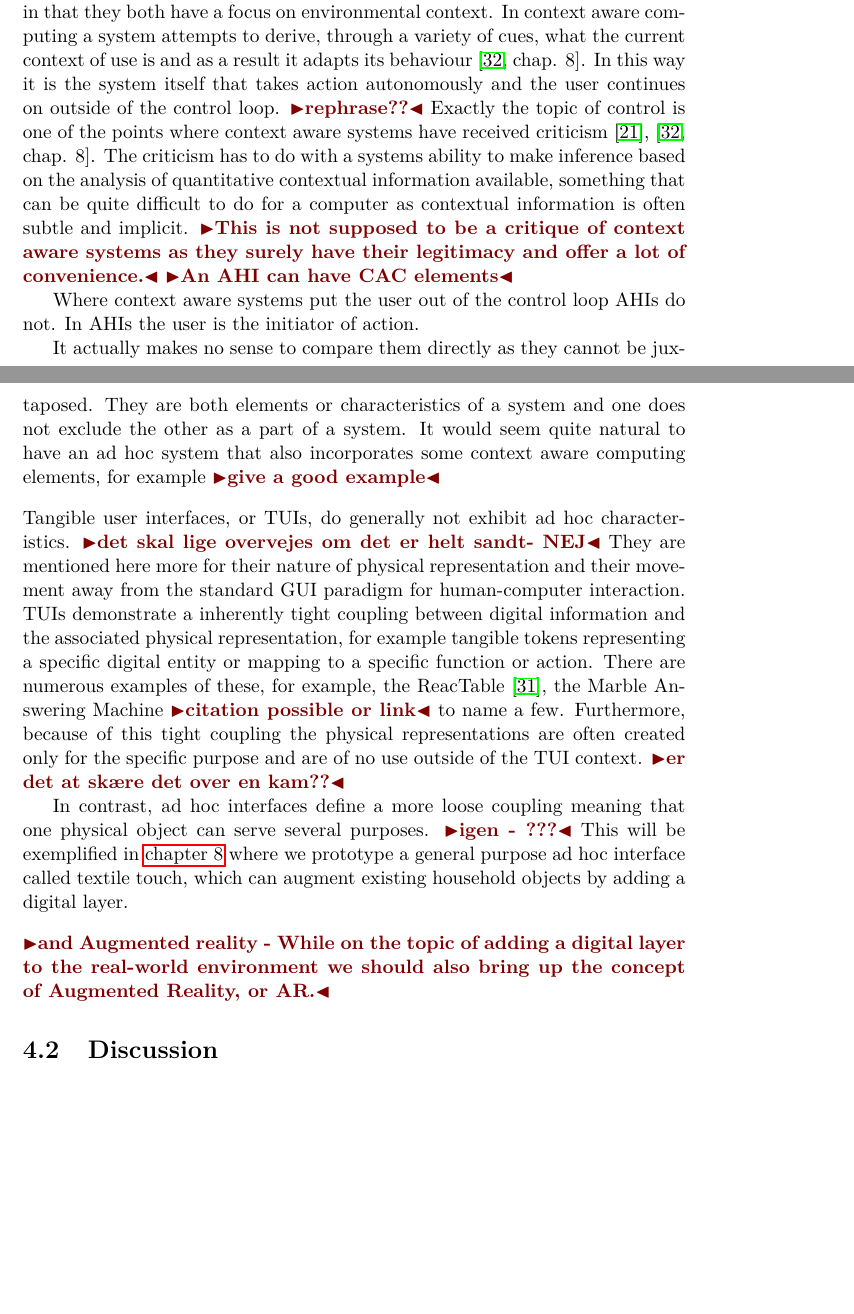
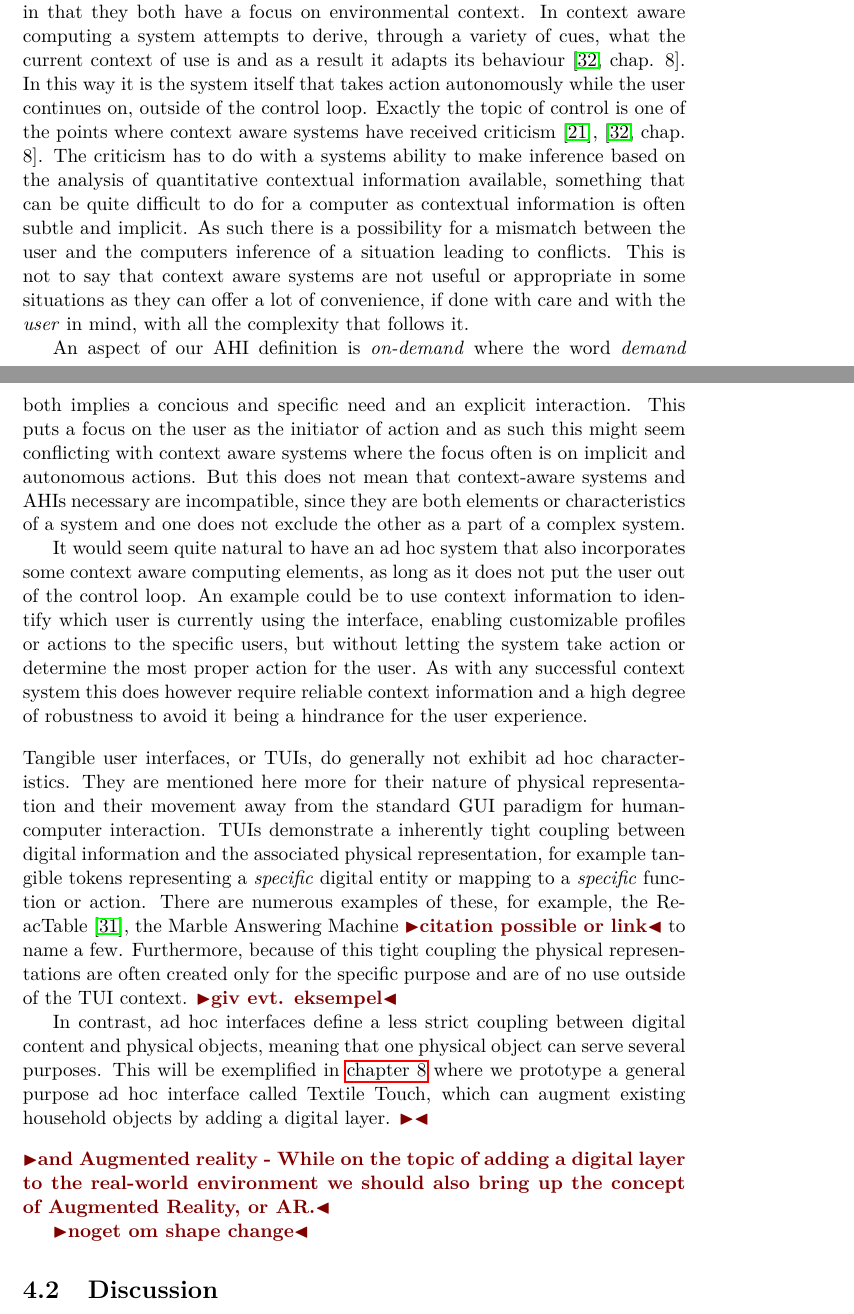
Before and after one commit to stefanbugge/thesis, a LaTeX thesis (thesis.tex, which reads adhoc.tex): two parts of pages 29 and 30 of 81 before the commit and two parts of pages 29 and 30 of 82 after it, joined at a grey line, cut so that both start at the same text, the shorter picture padded with empty space. Compiled offline with pdfLaTeX.

Commit message:
ad hoc update

```diff
--- a/adhoc.tex
+++ b/adhoc.tex
@@ -133,30 +133,33 @@ In this scenario the interface was shaped and created by the user for the specif
 % CAC comparison
 It might seem that AHI overlaps with the concept of Context Aware Computing in that they both have a focus on environmental context.
 In context aware computing a system attempts to derive, through a variety of cues, what the current context of use is and as a result it adapts its behaviour \citep[chap. 8]{krumm2009ubiquitous}.
-In this way it is the system itself that takes action autonomously and the user continues on outside of the control loop. \todo{rephrase??}
+In this way it is the system itself that takes action autonomously while the user continues on, outside of the control loop.
 Exactly the topic of control is one of the points where context aware systems have received criticism \cite{erickson2002some}, \citep[chap. 8]{krumm2009ubiquitous}.
 The criticism has to do with a systems ability to make inference based on the analysis of quantitative contextual information available, something that can be quite difficult to do for a computer as contextual information is often subtle and implicit.
-\todo{This is not supposed to be a critique of context aware systems as they surely have their legitimacy and offer a lot of convenience.}
-\todo{An AHI can have CAC elements}
+As such there is a possibility for a mismatch between the user and the computers inference of a situation leading to conflicts.
+This is not to say that context aware systems are not useful or appropriate in some situations as they can offer a lot of convenience, if done with care and with the \emph{user} in mind, with all the complexity that follows it.
 
-Where context aware systems put the user out of the control loop AHIs do not.
-In AHIs the user is the initiator of action.
+An aspect of our AHI definition is \emph{on-demand} where the word \emph{demand} both implies a concious and specific need and an explicit interaction.
+This puts a focus on the user as the initiator of action and as such this might seem conflicting with context aware systems where the focus often is on implicit and autonomous actions.
+But this does not mean that context-aware systems and AHIs necessary are incompatible, since they are both elements or characteristics of a system and one does not exclude the other as a part of a complex system.
 
-It actually makes no sense to compare them directly as they cannot be juxtaposed.
-They are both elements or characteristics of a system and one does not exclude the other as a part of a system.
-It would seem quite natural to have an ad hoc system that also incorporates some context aware computing elements, for example \todo{give a good example}
+It would seem quite natural to have an ad hoc system that also incorporates some context aware computing elements, as long as it does not put the user out of the control loop.
+An example could be to use context information to identify which user is currently using the interface, enabling customizable profiles or actions to the specific users, but without letting the system take action or determine the most proper action for the user.
+As with any successful context system this does however require reliable context information and a high degree of robustness to avoid it being a hindrance for the user experience.
 \blank
 % TUI comparison
-Tangible user interfaces, or TUIs, do generally not exhibit ad hoc characteristics. \todo{det skal lige overvejes om det er helt sandt- NEJ}
+Tangible user interfaces, or TUIs, do generally not exhibit ad hoc characteristics.
 They are mentioned here more for their nature of physical representation and their movement away from the standard GUI paradigm for human-computer interaction.
-TUIs demonstrate a inherently tight coupling between digital information and the associated physical representation, for example tangible tokens representing a specific digital entity or mapping to a specific function or action.
+TUIs demonstrate a inherently tight coupling between digital information and the associated physical representation, for example tangible tokens representing a \emph{specific} digital entity or mapping to a \emph{specific} function or action.
 There are numerous examples of these, for example, the ReacTable \cite{jorda2007reactable}, the Marble Answering Machine \todo{citation possible or link} to name a few.
-Furthermore, because of this tight coupling the physical representations are often created only for the specific purpose and are of no use outside of the TUI context. \todo{er det at sk\ae re det over en kam??}
+Furthermore, because of this tight coupling the physical representations are often created only for the specific purpose and are of no use outside of the TUI context. \todo{giv evt. eksempel}
 
-In contrast, ad hoc interfaces define a more loose coupling meaning that one physical object can serve several purposes. \todo{igen - ???}
-This will be exemplified in \autoref{ch:textile-touch} where we prototype a general purpose ad hoc interface called textile touch, which can augment existing household objects by adding a digital layer.
+In contrast, ad hoc interfaces define a less strict coupling between digital content and physical objects, meaning that one physical object can serve several purposes.
+This will be exemplified in \autoref{ch:textile-touch} where we prototype a general purpose ad hoc interface called Textile Touch, which can augment existing household objects by adding a digital layer. \todo{}
 \blank
 \todo{and Augmented reality - While on the topic of adding a digital layer to the real-world environment we should also bring up the concept of Augmented Reality, or AR.}
+
+\todo{noget om shape change}
 
 \section{Discussion}
 
```
